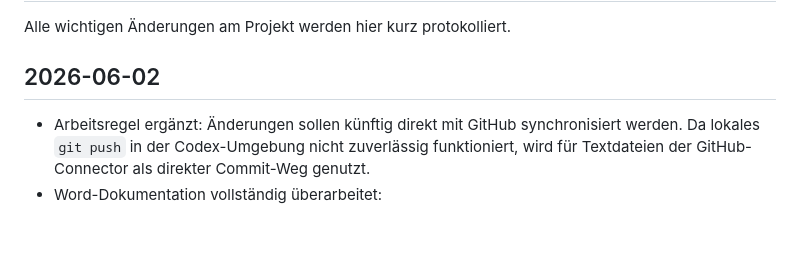
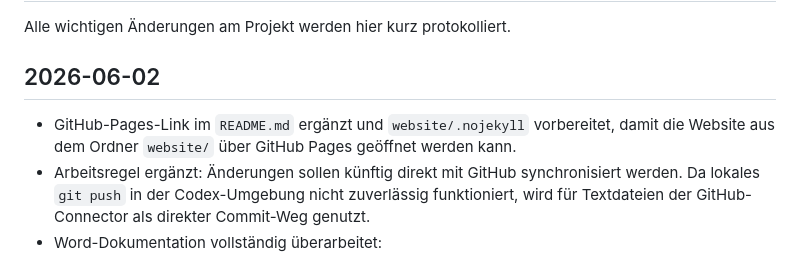
Before and after one commit to HamidK193/IDP-KI-im-Unternehmen-, a Markdown page: CHANGELOG.md, the part around the change. GitHub-like rendering; blank space fills up the shorter version.

Commit message:
Log GitHub Pages link setup

```diff
--- a/CHANGELOG.md
+++ b/CHANGELOG.md
@@ -4,6 +4,9 @@ Alle wichtigen Änderungen am Projekt werden hier kurz protokolliert.
 
 ## 2026-06-02
 
+- GitHub-Pages-Link im `README.md` ergänzt und `website/.nojekyll` vorbereitet,
+  damit die Website aus dem Ordner `website/` über GitHub Pages geöffnet werden
+  kann.
 - Arbeitsregel ergänzt: Änderungen sollen künftig direkt mit GitHub
   synchronisiert werden. Da lokales `git push` in der Codex-Umgebung nicht
   zuverlässig funktioniert, wird für Textdateien der GitHub-Connector als
```
